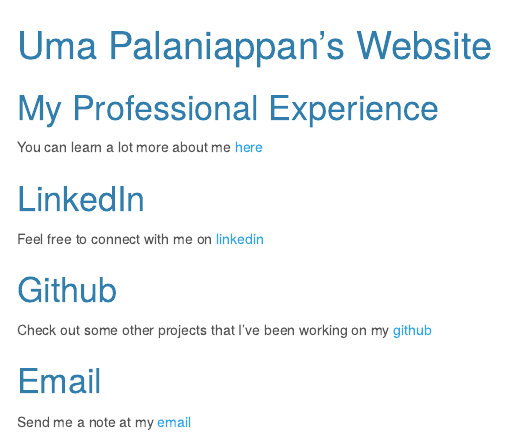
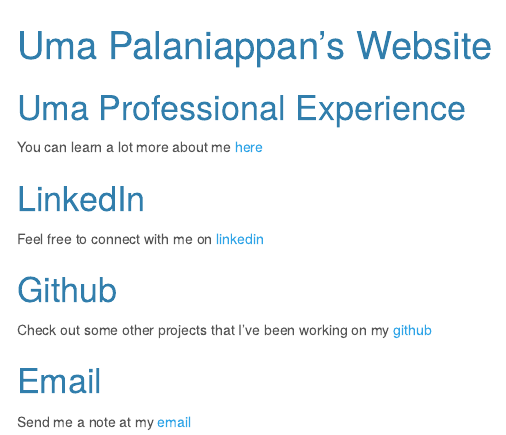
Before and after one commit to unp2000/umapalaniappan.github.io, an R Markdown document (index.Rmd): the page in a window 1100 px wide, from its top. The pictures show the output file index.html that the author committed with the source, opened offline; menus at the side of the page are left out.

Commit message:
fix formatting

```diff
--- a/_site.yaml
+++ b/_site.yaml
@@ -6,9 +6,9 @@ navbar:
     - text: "About"
       href: about.html
     - icon: fa-envelope fa-lg
-      href: mailto:<unp2000@cumc.columbia.edu
+      href: mailto:<unp2000@cumc.columbia.edu>
     - icon: fa-github fa-lg
-      href: http://github.com/unp2000
+      href: http://github.com/unp2000/
 output:
   html_document:
     theme: cerulean
--- a/index.Rmd
+++ b/index.Rmd
@@ -7,7 +7,7 @@ output:
     theme: cerulean
 ---
 
-#  My Professional Experience
+# Uma Professional Experience
 
 You can learn a lot more about me [here](aboutme.html)
 
```
Also changed, not shown: index.html, _site.yaml (2 more changed lines).
